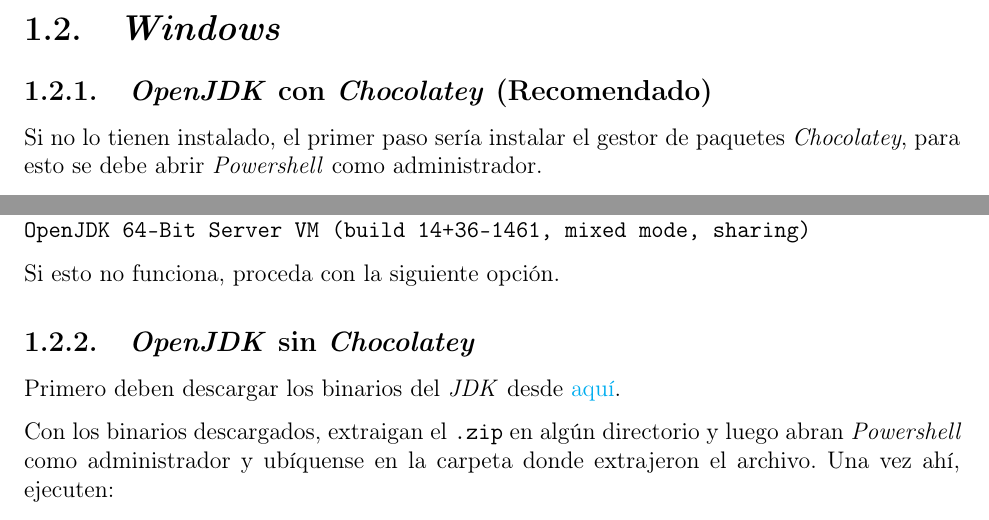
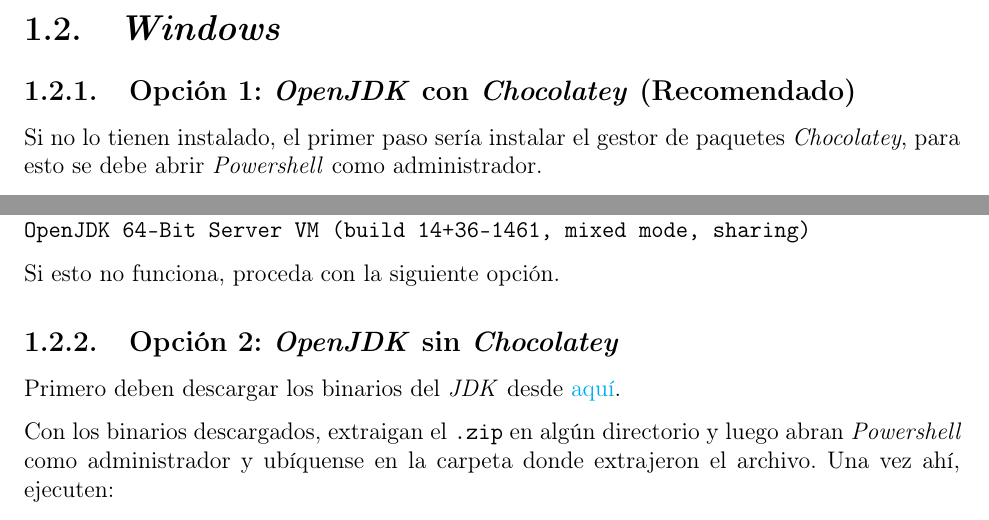
Before and after one commit to r8vnhill/software-design-book-es, a LaTeX book (src/latex/Apunte.tex, which reads src/latex/JDK/Windows.tex): two parts of page 11 of 42, joined at a grey line, cut so that both start at the same text. Compiled offline with pdfLaTeX.

Commit message:
Headers corrections

```diff
--- a/src/latex/JDK/Windows.tex
+++ b/src/latex/JDK/Windows.tex
@@ -1,6 +1,6 @@
 % !TEX root = D:\Users\Ignacio\Documentos\Escuela\CC3002 - Metodologías de Diseño y Programación\apunte-y-ejercicios\src\latex\Apunte.tex
 \section{\textit{Windows}}
-  \subsection{\textit{OpenJDK} con \textit{Chocolatey} (Recomendado)}
+  \subsection{Opción 1: \textit{OpenJDK} con \textit{Chocolatey} (Recomendado)}
     Si no lo tienen instalado, el primer paso sería instalar el gestor de paquetes
     \textit{Chocolatey}, para esto se debe abrir \textit{Powershell} como
     administrador.
@@ -37,7 +37,7 @@
     Si esto no funciona, proceda con la siguiente opción.
   %
 
-  \subsection{\textit{OpenJDK} sin \textit{Chocolatey}}
+  \subsection{Opción 2: \textit{OpenJDK} sin \textit{Chocolatey}}
     Primero deben descargar los binarios del \textit{JDK} desde
     \href{
       https://download.java.net/java/GA/jdk14/076bab302c7b4508975440c56f6cc26a/36/GPL/openjdk-14_windows-x64_bin.zip
```
